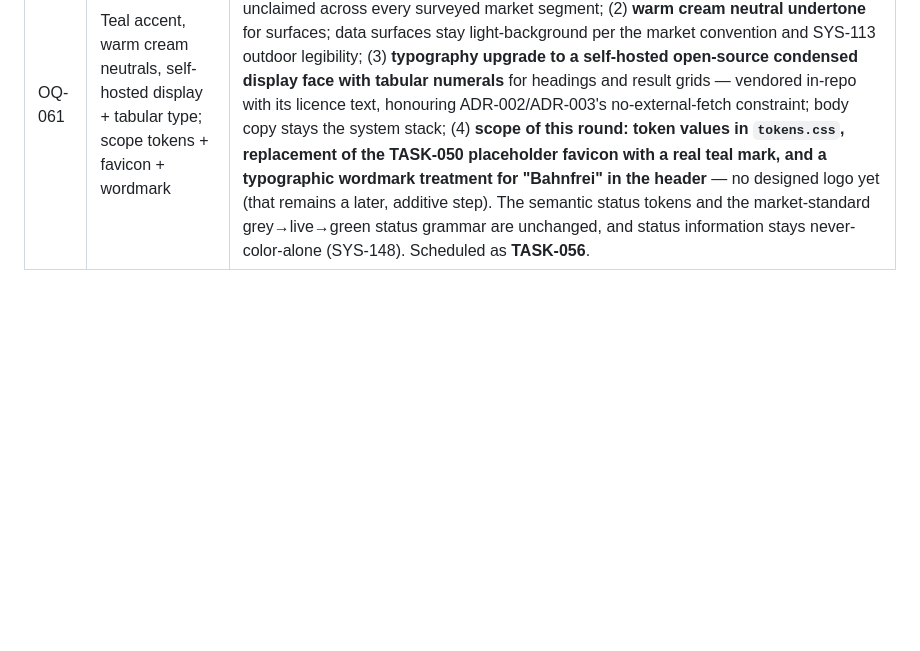
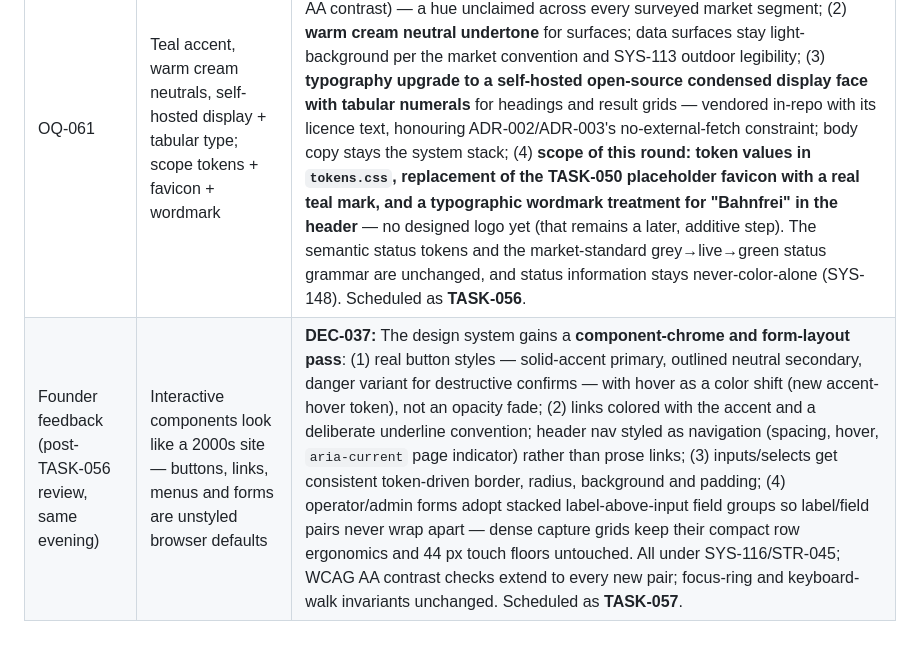
Before and after one commit to kriegalex/bahnfrei, a Markdown page: docs/requirements/open-questions-and-assumptions.md, the part around the change. Rendered like a GitHub page; blank space fills up the shorter version.

Commit message:
docs(requirements): DEC-037 component-chrome and form-layout pass (TASK-057)
Founder feedback after reviewing the shipped brand identity: buttons,
links, menus and forms render as unstyled browser defaults. DEC-037
mandates real control chrome and stacked form field groups; capture
grids and accessibility invariants explicitly protected.

```diff
--- a/docs/requirements/open-questions-and-assumptions.md
+++ b/docs/requirements/open-questions-and-assumptions.md
@@ -268,3 +268,4 @@ base in `docs/research/visual-identity-trends.md` (numbering continues from DEC-
 | OQ / item | Founder decision (2026-08-07) | Decision |
 |----|-------------------------------|----------|
 | OQ-061 | Teal accent, warm cream neutrals, self-hosted display + tabular type; scope tokens + favicon + wordmark | **DEC-036:** Bahnfrei's brand identity is ratified: (1) **accent hue teal** (target `#0f766e` band with a brighter interactive variant; exact values tuned to WCAG AA contrast) — a hue unclaimed across every surveyed market segment; (2) **warm cream neutral undertone** for surfaces; data surfaces stay light-background per the market convention and SYS-113 outdoor legibility; (3) **typography upgrade to a self-hosted open-source condensed display face with tabular numerals** for headings and result grids — vendored in-repo with its licence text, honouring ADR-002/ADR-003's no-external-fetch constraint; body copy stays the system stack; (4) **scope of this round: token values in `tokens.css`, replacement of the TASK-050 placeholder favicon with a real teal mark, and a typographic wordmark treatment for "Bahnfrei" in the header** — no designed logo yet (that remains a later, additive step). The semantic status tokens and the market-standard grey→live→green status grammar are unchanged, and status information stays never-color-alone (SYS-148). Scheduled as **TASK-056**. |
+| Founder feedback (post-TASK-056 review, same evening) | Interactive components look like a 2000s site — buttons, links, menus and forms are unstyled browser defaults | **DEC-037:** The design system gains a **component-chrome and form-layout pass**: (1) real button styles — solid-accent primary, outlined neutral secondary, danger variant for destructive confirms — with hover as a color shift (new accent-hover token), not an opacity fade; (2) links colored with the accent and a deliberate underline convention; header nav styled as navigation (spacing, hover, `aria-current` page indicator) rather than prose links; (3) inputs/selects get consistent token-driven border, radius, background and padding; (4) operator/admin forms adopt stacked label-above-input field groups so label/field pairs never wrap apart — dense capture grids keep their compact row ergonomics and 44 px touch floors untouched. All under SYS-116/STR-045; WCAG AA contrast checks extend to every new pair; focus-ring and keyboard-walk invariants unchanged. Scheduled as **TASK-057**. |
```
